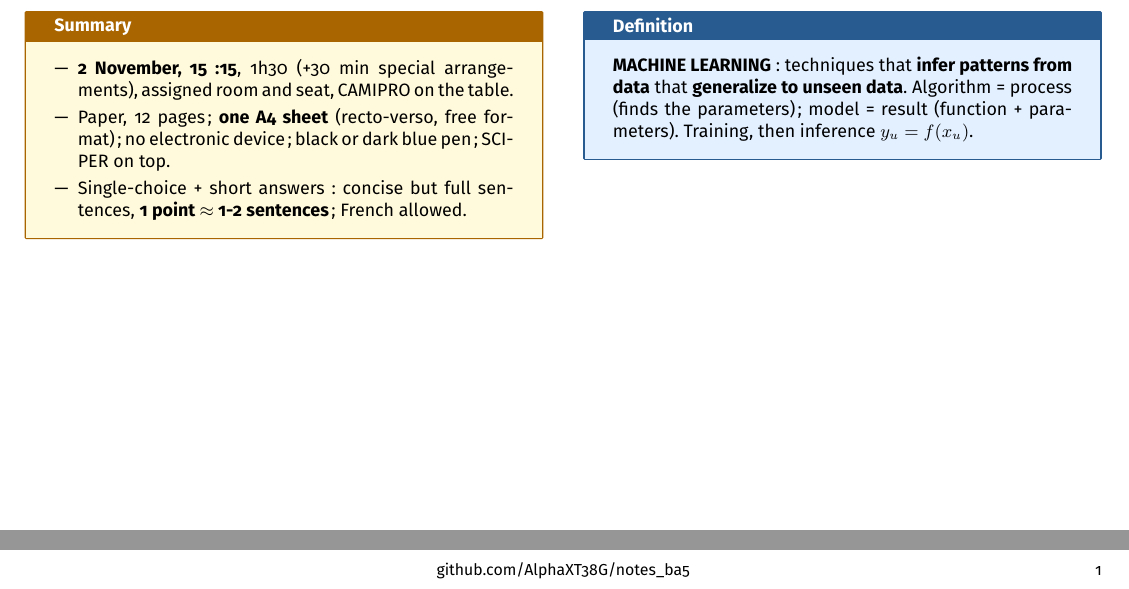
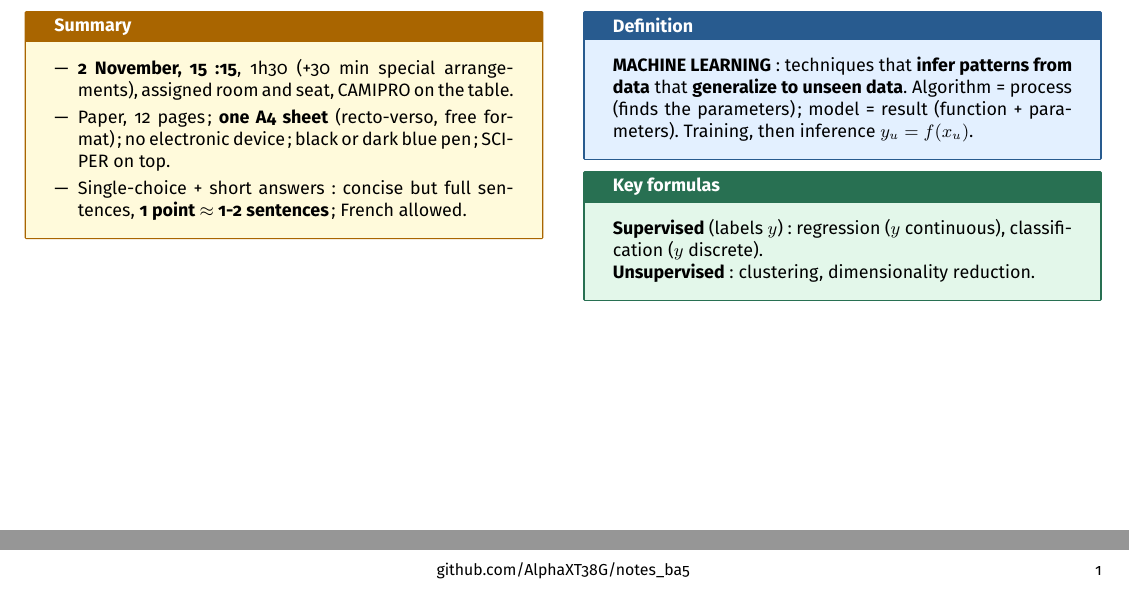
Before and after one commit to AlphaXT38G/notes_ba5, a LaTeX document (respsoft/week/week08.tex): two parts of the page, joined at a grey line, cut so that both start at the same text. Compiled offline with pdfLaTeX.

```diff
--- a/respsoft/week/week08.tex
+++ b/respsoft/week/week08.tex
@@ -282,6 +282,15 @@
 \end{definition}
 
 
+\begin{formula}
+
+\textbf{Supervised} (labels $y$): regression ($y$ continuous), classification ($y$ discrete).
+
+\textbf{Unsupervised}: clustering, dimensionality reduction.
+
+\end{formula}
+
+
 \end{multicols}
 
 
```
